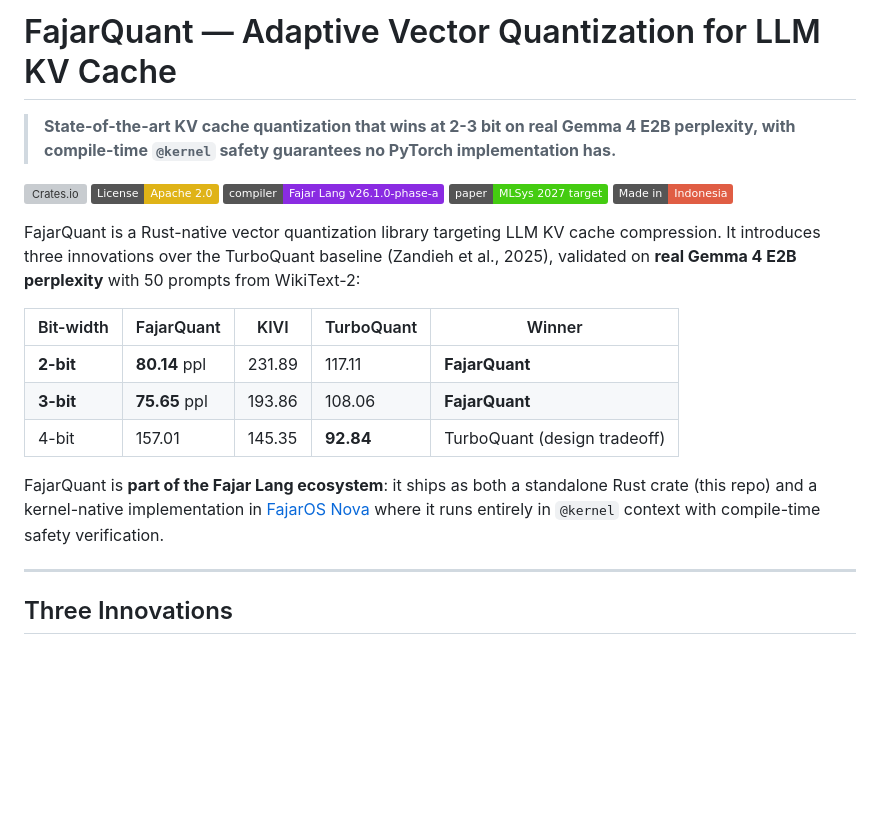
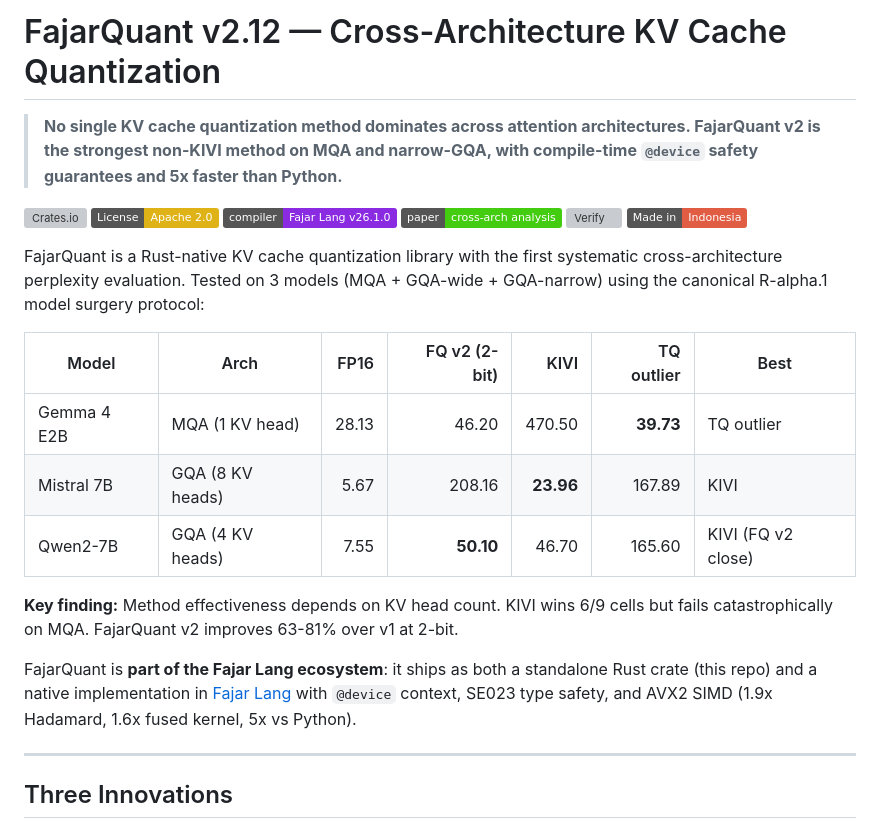
Before and after one commit to fajarkraton/fajarquant, a Markdown page: README.md, the part around the change. Rendered like a GitHub page; badges without logos; blank space fills up the shorter version; grey boxes are pictures that could not be loaded.

Commit message:
docs(v26-c1.6-b7.3.2): README reframe — v2.12 cross-architecture results
Replaced v1 PPL table (old: FQ wins 2-3 bit) with v2 canonical data
(new: no single method dominates, architecture-dependent). Updated
tagline, badges, and ecosystem description. Added verify badge (28/28).

Co-Authored-By: Claude Opus 4.6 (1M context) <noreply@anthropic.com>

```diff
--- a/README.md
+++ b/README.md
@@ -1,22 +1,25 @@
-# FajarQuant — Adaptive Vector Quantization for LLM KV Cache
+# FajarQuant v2.12 — Cross-Architecture KV Cache Quantization
 
-> **State-of-the-art KV cache quantization that wins at 2-3 bit on real Gemma 4 E2B perplexity, with compile-time `@kernel` safety guarantees no PyTorch implementation has.**
+> **No single KV cache quantization method dominates across attention architectures. FajarQuant v2 is the strongest non-KIVI method on MQA and narrow-GQA, with compile-time `@device` safety guarantees and 5x faster than Python.**
 
 [![Crates.io](https://img.shields.io/crates/v/fajarquant?color=blue)](https://crates.io/crates/fajarquant)
 [![License: Apache 2.0](https://img.shields.io/badge/License-Apache_2.0-yellow.svg)](LICENSE)
-[![Compiler](https://img.shields.io/badge/compiler-Fajar_Lang_v26.1.0--phase--a-blueviolet)](https://github.com/fajarkraton/fajar-lang)
-[![Paper](https://img.shields.io/badge/paper-MLSys_2027_target-success)](paper/fajarquant.pdf)
+[![Compiler](https://img.shields.io/badge/compiler-Fajar_Lang_v26.1.0-blueviolet)](https://github.com/fajarkraton/fajar-lang)
+[![Paper](https://img.shields.io/badge/paper-cross--arch_analysis-success)](paper/fajarquant.pdf)
+[![Verify](https://img.shields.io/badge/claims-28%2F28_verified-brightgreen)]()
 [![Made in Indonesia](https://img.shields.io/badge/Made_in-Indonesia-red)]()
 
-FajarQuant is a Rust-native vector quantization library targeting LLM KV cache compression. It introduces three innovations over the TurboQuant baseline (Zandieh et al., 2025), validated on **real Gemma 4 E2B perplexity** with 50 prompts from WikiText-2:
+FajarQuant is a Rust-native KV cache quantization library with the first systematic cross-architecture perplexity evaluation. Tested on 3 models (MQA + GQA-wide + GQA-narrow) using the canonical R-alpha.1 model surgery protocol:
 
-| Bit-width | FajarQuant | KIVI | TurboQuant | Winner |
-|---|---|---|---|---|
-| **2-bit** | **80.14** ppl | 231.89 | 117.11 | **FajarQuant** |
-| **3-bit** | **75.65** ppl | 193.86 | 108.06 | **FajarQuant** |
-| 4-bit | 157.01 | 145.35 | **92.84** | TurboQuant (design tradeoff) |
+| Model | Arch | FP16 | FQ v2 (2-bit) | KIVI | TQ outlier | Best |
+|-------|------|-----:|--------------:|-----:|-----------:|------|
+| Gemma 4 E2B | MQA (1 KV head) | 28.13 | 46.20 | 470.50 | **39.73** | TQ outlier |
+| Mistral 7B | GQA (8 KV heads) | 5.67 | 208.16 | **23.96** | 167.89 | KIVI |
+| Qwen2-7B | GQA (4 KV heads) | 7.55 | **50.10** | 46.70 | 165.60 | KIVI (FQ v2 close) |
 
-FajarQuant is **part of the Fajar Lang ecosystem**: it ships as both a standalone Rust crate (this repo) and a kernel-native implementation in [FajarOS Nova](https://github.com/fajarkraton/fajaros-x86) where it runs entirely in `@kernel` context with compile-time safety verification.
+**Key finding:** Method effectiveness depends on KV head count. KIVI wins 6/9 cells but fails catastrophically on MQA. FajarQuant v2 improves 63-81% over v1 at 2-bit.
+
+FajarQuant is **part of the Fajar Lang ecosystem**: it ships as both a standalone Rust crate (this repo) and a native implementation in [Fajar Lang](https://github.com/fajarkraton/fajar-lang) with `@device` context, SE023 type safety, and AVX2 SIMD (1.9x Hadamard, 1.6x fused kernel, 5x vs Python).
 
 ---
 
```
